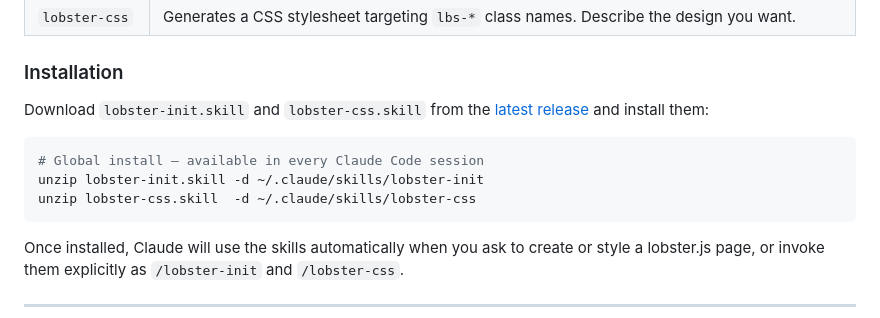
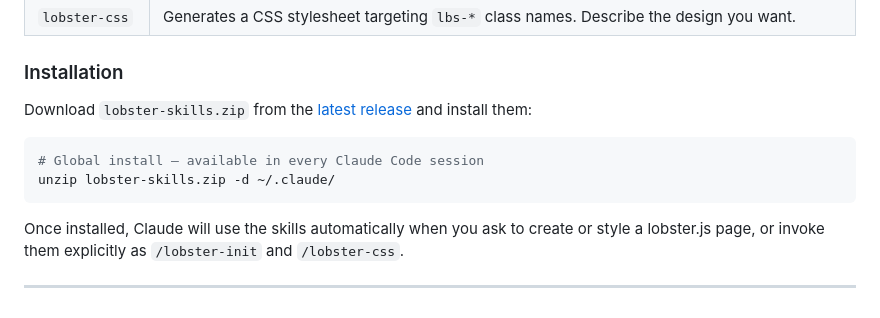
Before and after one commit to Hacknock/lobsterjs, a Markdown page: README.md, the part around the change. Rendered like a GitHub page.

````diff
--- a/README.md
+++ b/README.md
@@ -321,12 +321,11 @@ If you use [Claude Code](https://claude.ai/code), two skills are available for l
 
 ### Installation
 
-Download `lobster-init.skill` and `lobster-css.skill` from the [latest release](https://github.com/Hacknock/lobsterjs/releases/latest) and install them:
+Download `lobster-skills.zip` from the [latest release](https://github.com/Hacknock/lobsterjs/releases/latest) and install them:
 
 ```sh
 # Global install — available in every Claude Code session
-unzip lobster-init.skill -d ~/.claude/skills/lobster-init
-unzip lobster-css.skill  -d ~/.claude/skills/lobster-css
+unzip lobster-skills.zip -d ~/.claude/
 ```
 
 Once installed, Claude will use the skills automatically when you ask to create or style a lobster.js page, or invoke them explicitly as `/lobster-init` and `/lobster-css`.
````
